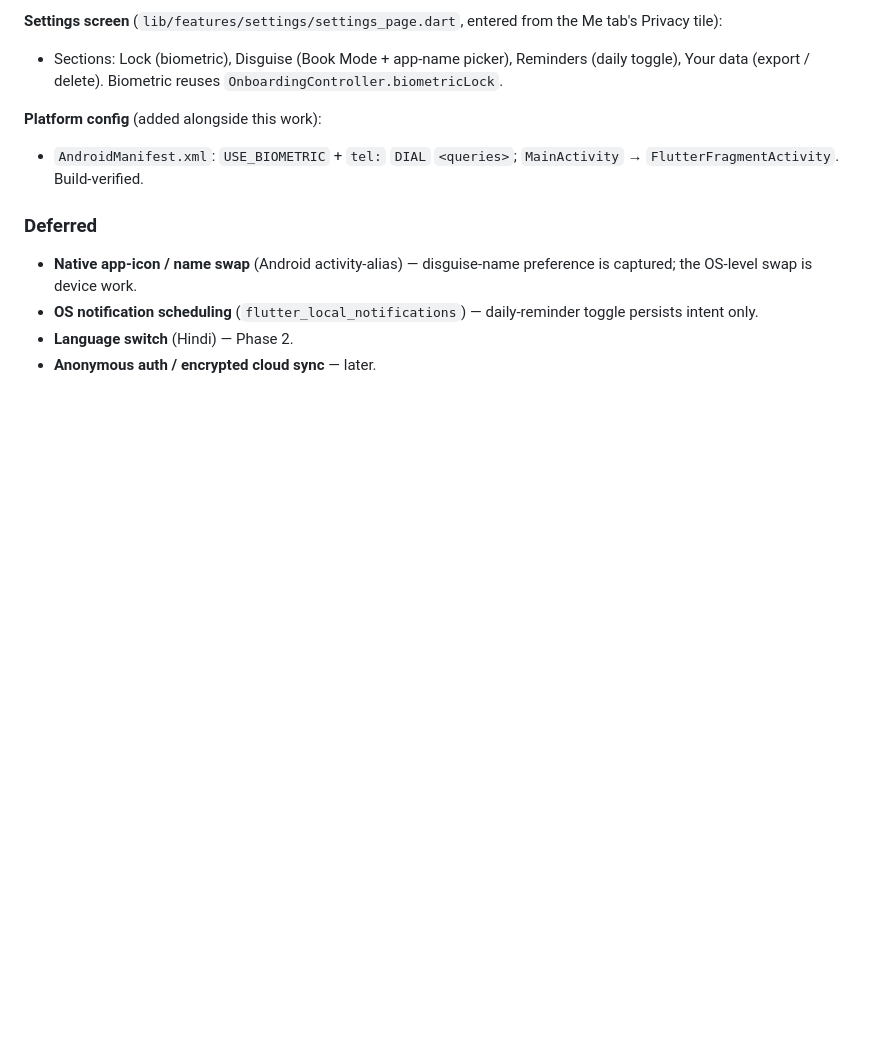
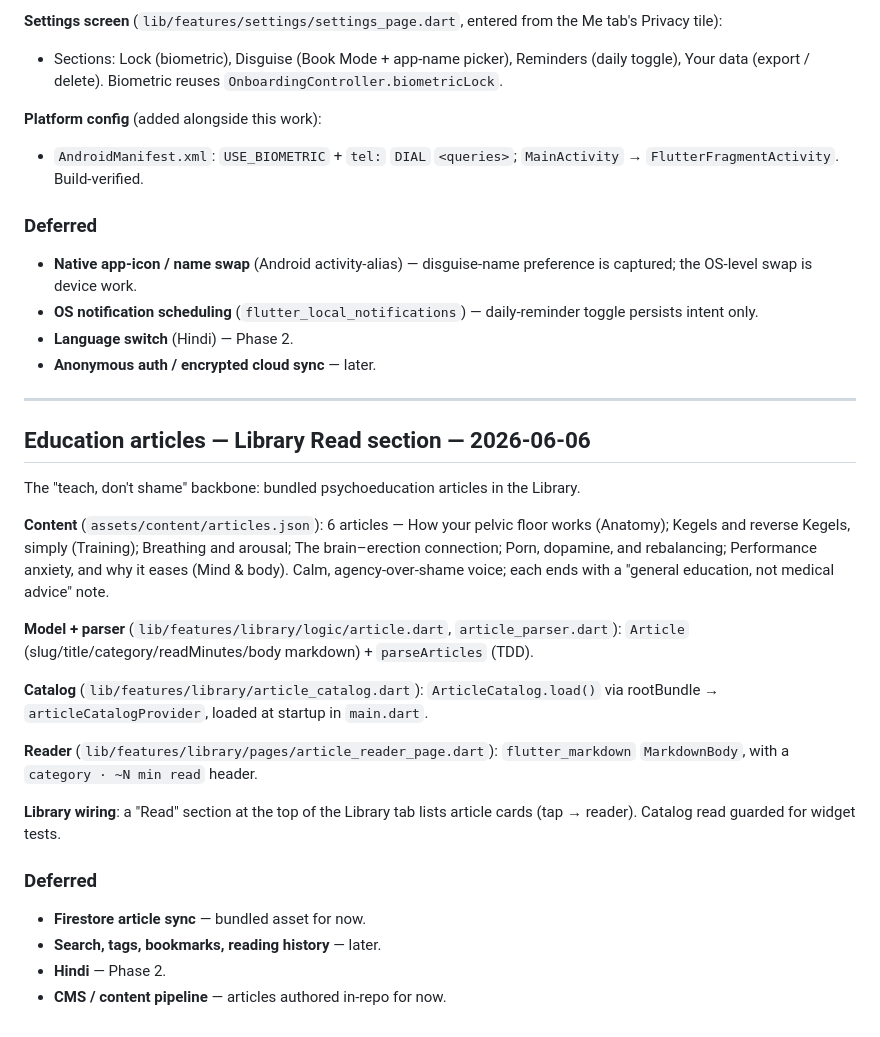
Before and after one commit to Saurabh-7973/Sahaj, a Markdown page: docs/CHANGELOG.md, the part around the change. Rendered like a GitHub page; blank space fills up the shorter version.

Commit message:
Articles Task 5: CHANGELOG entry
Co-Authored-By: Claude Opus 4.8 <noreply@anthropic.com>

```diff
--- a/docs/CHANGELOG.md
+++ b/docs/CHANGELOG.md
@@ -252,3 +252,26 @@ Builds the non-negotiable privacy layer (synthesis §9 ultra-discreet mode; §21
 - **OS notification scheduling** (`flutter_local_notifications`) — daily-reminder toggle persists intent only.
 - **Language switch** (Hindi) — Phase 2.
 - **Anonymous auth / encrypted cloud sync** — later.
+
+---
+
+## Education articles — Library Read section — 2026-06-06
+
+The "teach, don't shame" backbone: bundled psychoeducation articles in the Library.
+
+**Content** (`assets/content/articles.json`): 6 articles — How your pelvic floor works (Anatomy); Kegels and reverse Kegels, simply (Training); Breathing and arousal; The brain–erection connection; Porn, dopamine, and rebalancing; Performance anxiety, and why it eases (Mind & body). Calm, agency-over-shame voice; each ends with a "general education, not medical advice" note.
+
+**Model + parser** (`lib/features/library/logic/article.dart`, `article_parser.dart`): `Article` (slug/title/category/readMinutes/body markdown) + `parseArticles` (TDD).
+
+**Catalog** (`lib/features/library/article_catalog.dart`): `ArticleCatalog.load()` via rootBundle → `articleCatalogProvider`, loaded at startup in `main.dart`.
+
+**Reader** (`lib/features/library/pages/article_reader_page.dart`): `flutter_markdown` `MarkdownBody`, with a `category · ~N min read` header.
+
+**Library wiring**: a "Read" section at the top of the Library tab lists article cards (tap → reader). Catalog read guarded for widget tests.
+
+### Deferred
+
+- **Firestore article sync** — bundled asset for now.
+- **Search, tags, bookmarks, reading history** — later.
+- **Hindi** — Phase 2.
+- **CMS / content pipeline** — articles authored in-repo for now.
```
